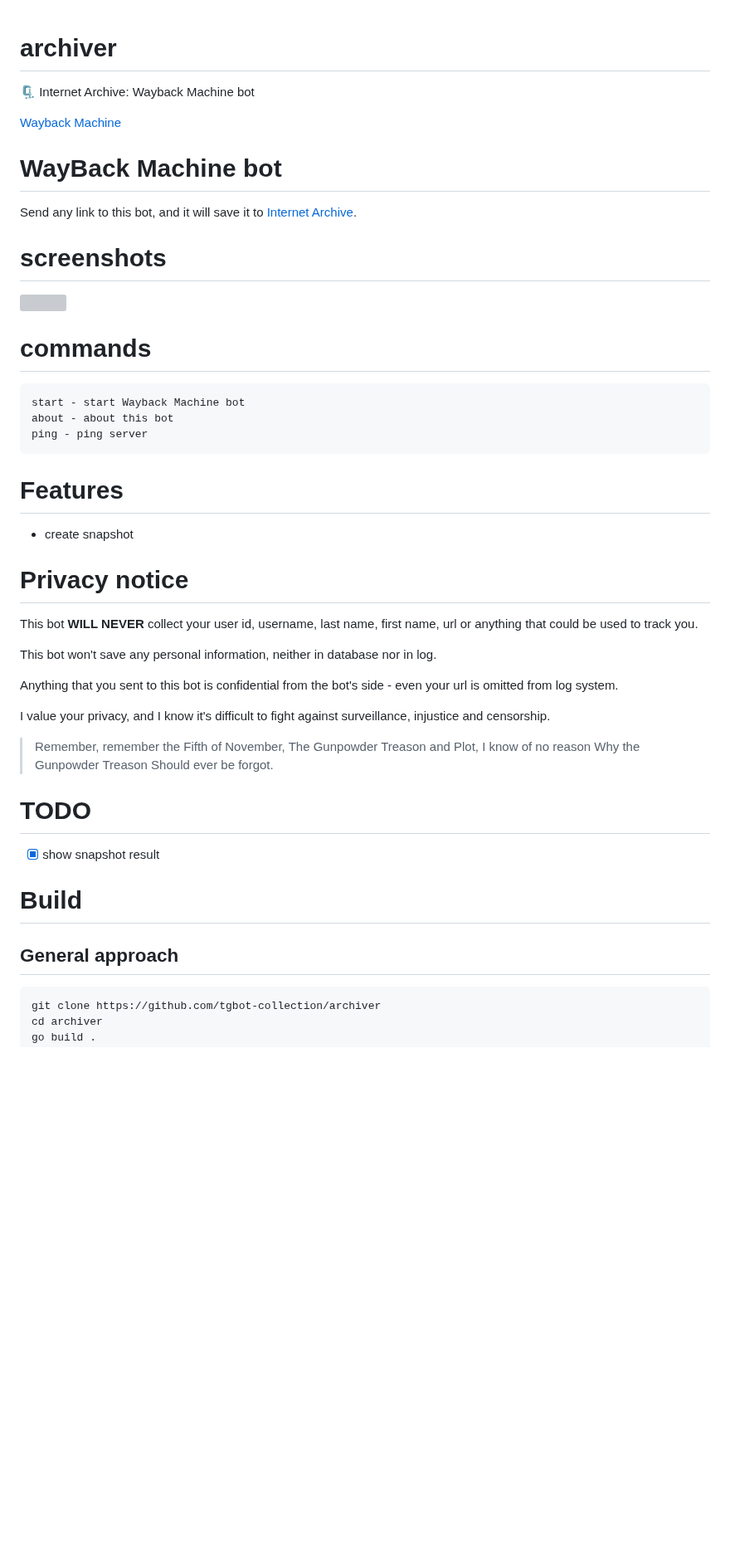
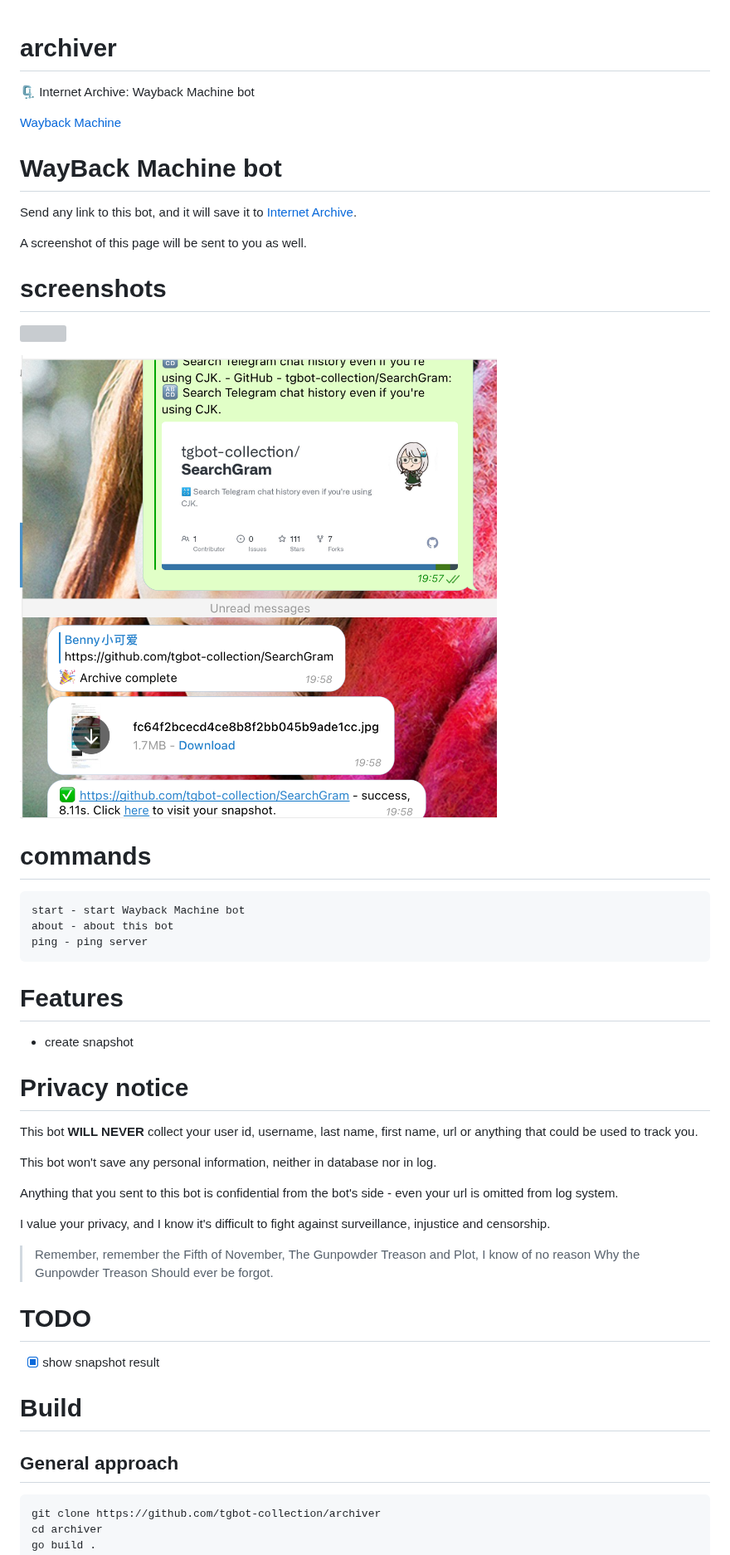
Before and after one commit to tgbot-collection/archiver, a Markdown page: README.md, the part around one of its changes. Shown at 83% size. Rendered like a GitHub page; pictures changed too: assets/2.png (added); blank space fills up the shorter version; grey boxes are pictures that could not be loaded.

Commit message:
fix screenshot

````diff
--- a/README.md
+++ b/README.md
@@ -1,14 +1,23 @@
 # archiver
+
 🗜 Internet Archive: Wayback Machine bot
 
 [Wayback Machine](https://t.me/wayback_machine_bot)
 
 # WayBack Machine bot
+
 Send any link to this bot, and it will save it to [Internet Archive](https://archive.org/).
 
+A screenshot of this page will be sent to you as well.
+
 # screenshots
+
 ![](assets/1.png)
+
+![](assets/2.png)
+
 # commands
+
 ```
 start - start Wayback Machine bot
 about - about this bot
@@ -16,9 +25,11 @@ ping - ping server
 ```
 
 # Features
+
 * create snapshot
 
 # Privacy notice
+
 This bot **WILL NEVER** collect your user id, username, last name, first name, url or anything that could be used to
 track you.
 
@@ -35,10 +46,13 @@ I value your privacy, and I know it's difficult to fight against surveillance, i
 > Should ever be forgot.
 
 # TODO
+
 - [x] show snapshot result
 
 # Build
+
 ## General approach
+
 ```bash
 git clone https://github.com/tgbot-collection/archiver
 cd archiver
````
Also changed, not shown: other parts of README.md (+4 -1 lines), 4 other files.
